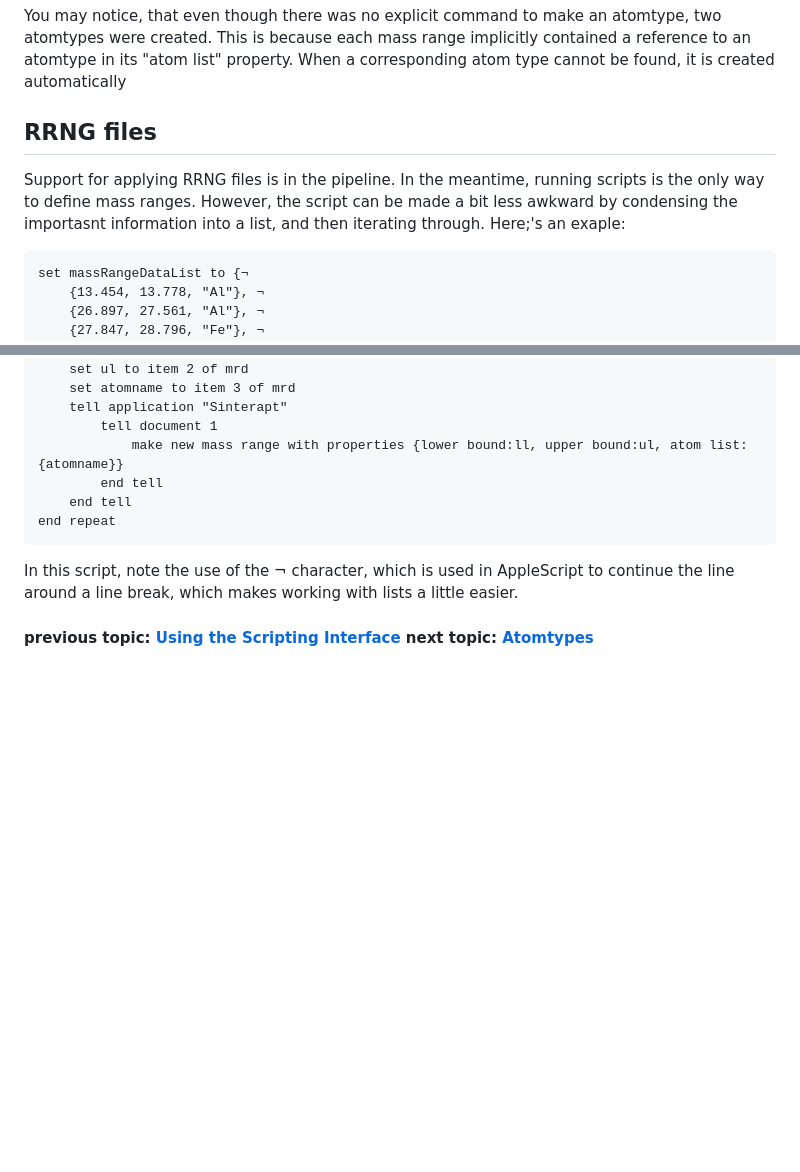
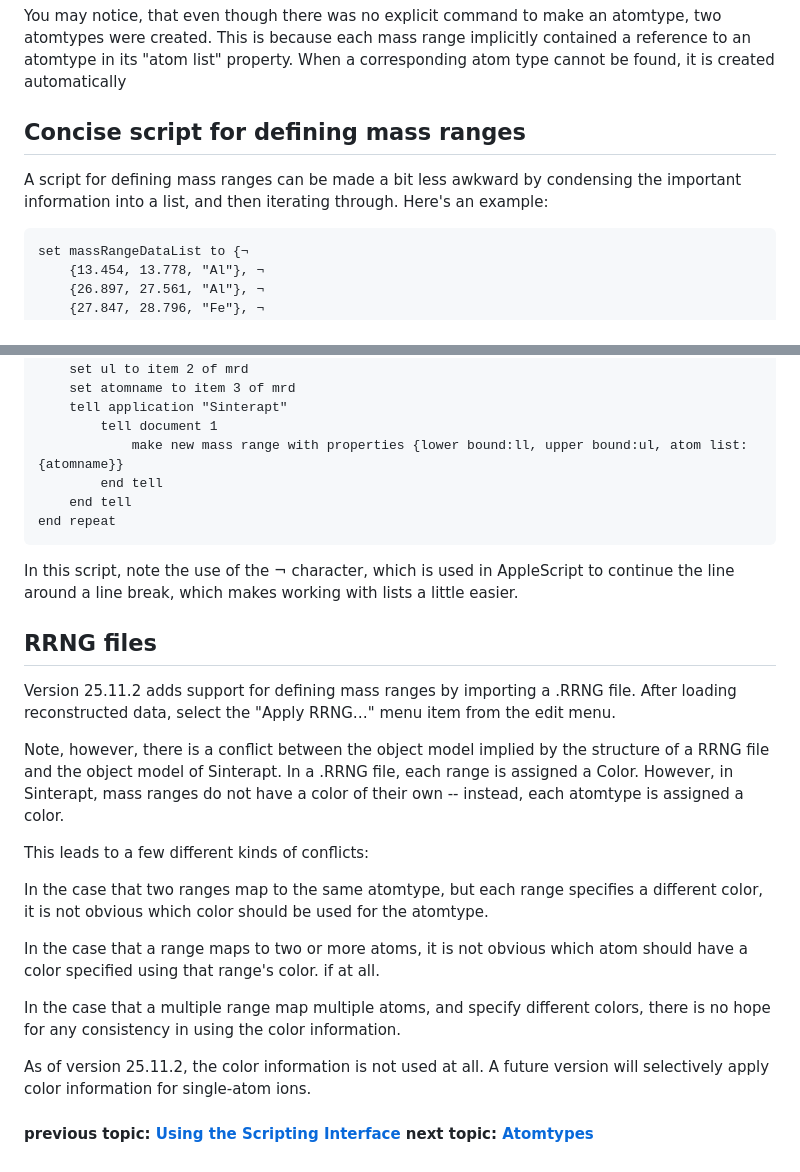
Before and after one commit to olofhellman/SinteraptSupportFiles, a Markdown page: docs/DefiningMassRanges.md, 2 parts joined by grey strips. Rendered like a GitHub page; blank space fills up the shorter version.

Commit message:
update for 25.11.2

````diff
--- a/docs/DefiningMassRanges.md
+++ b/docs/DefiningMassRanges.md
@@ -34,9 +34,10 @@ the script consisted of two lines, each of which was a different command. The re
 
 You may notice, that even though there was no explicit command to make an atomtype, two atomtypes were created.  This is because each mass range implicitly contained a reference to an atomtype in its "atom list" property.  When a corresponding atom type cannot be found, it is created automatically
 
-## RRNG files
 
-Support for applying RRNG files is in the pipeline.  In the meantime, running scripts is the only way to define mass ranges.  However, the script can be made a bit less awkward by condensing the importasnt information into a list, and then iterating through.  Here;'s an exaple:
+## Concise script for defining mass ranges
+
+ A script for defining mass ranges can be made a bit less awkward by condensing the important information into a list, and then iterating through.  Here's an example:
 
 ```
 set massRangeDataList to {¬
@@ -73,4 +74,22 @@ end repeat
 
 In this script, note the use of the  ¬  character, which is used in AppleScript to continue the line around a line break, which makes working with lists a little easier.
 
+
+## RRNG files
+
+Version 25.11.2 adds support for defining mass ranges by importing a .RRNG file. After loading reconstructed data, select the "Apply RRNG…" menu item from the edit menu.
+
+Note, however, there is a conflict between the object model implied by the structure of a RRNG file and the object model of Sinterapt.  In a .RRNG file, each range is assigned a Color.  However, in Sinterapt, mass ranges do not have a color of their own -- instead, each atomtype is assigned a color.
+
+This leads to a few different kinds of conflicts:
+
+In the case that two ranges map to the same atomtype, but each range specifies a different color, it is not obvious which color should be used for the atomtype.
+
+In the case that a range maps to two or more atoms, it is not obvious which atom should have a color specified using that range's color. if at all.
+
+In the case that a multiple range map multiple atoms, and specify different colors, there is no hope for any consistency in using the color information.
+
+As of version 25.11.2, the color information is not used at all.  A future version will selectively apply color information for single-atom ions.
+
+
 #### previous topic: [Using the Scripting Interface](TheScriptingInterface.md)  next topic: [Atomtypes](Atomtypes.md)
````
Also changed, not shown: docs/Cylinders.md (+4 -0 lines), images/RadiusSlider.png (added), 3 other files.
